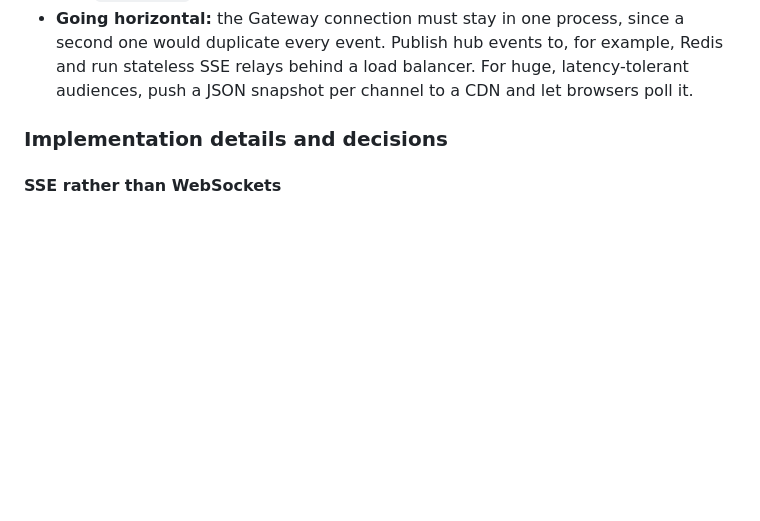
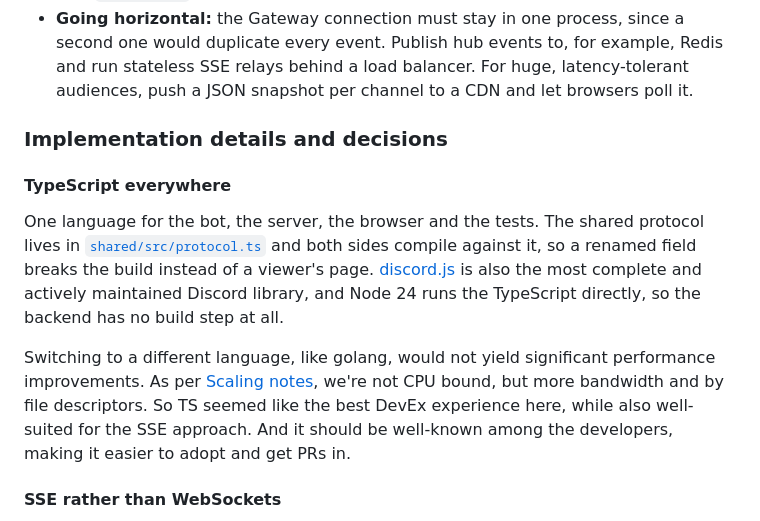
Before and after one commit to klimeryk/pantograph, a Markdown page: README.md, the part around the change. Drawn GitHub-style; blank space fills up the shorter version.

Commit message:
Add note about selected language

```diff
--- a/README.md
+++ b/README.md
@@ -273,6 +273,16 @@ erasable subset: no `enum`, no parameter properties, `.ts` extensions on relativ
 
 ### Implementation details and decisions
 
+#### TypeScript everywhere
+
+One language for the bot, the server, the browser and the tests. The shared protocol lives in
+[`shared/src/protocol.ts`](shared/src/protocol.ts) and both sides compile against it, so a renamed
+field breaks the build instead of a viewer's page. [discord.js](https://discord.js.org) is also
+the most complete and actively maintained Discord library, and Node 24 runs the TypeScript
+directly, so the backend has no build step at all.
+
+Switching to a different language, like golang, would not yield significant performance improvements. As per [Scaling notes](#scaling-notes), we're not CPU bound, but more bandwidth and by file descriptors. So TS seemed like the best DevEx experience here, while also well-suited for the SSE approach. And it should be well-known among the developers, making it easier to adopt and get PRs in.
+
 #### SSE rather than WebSockets
 
 The data only flows one way, `EventSource` reconnects and replays for
```
